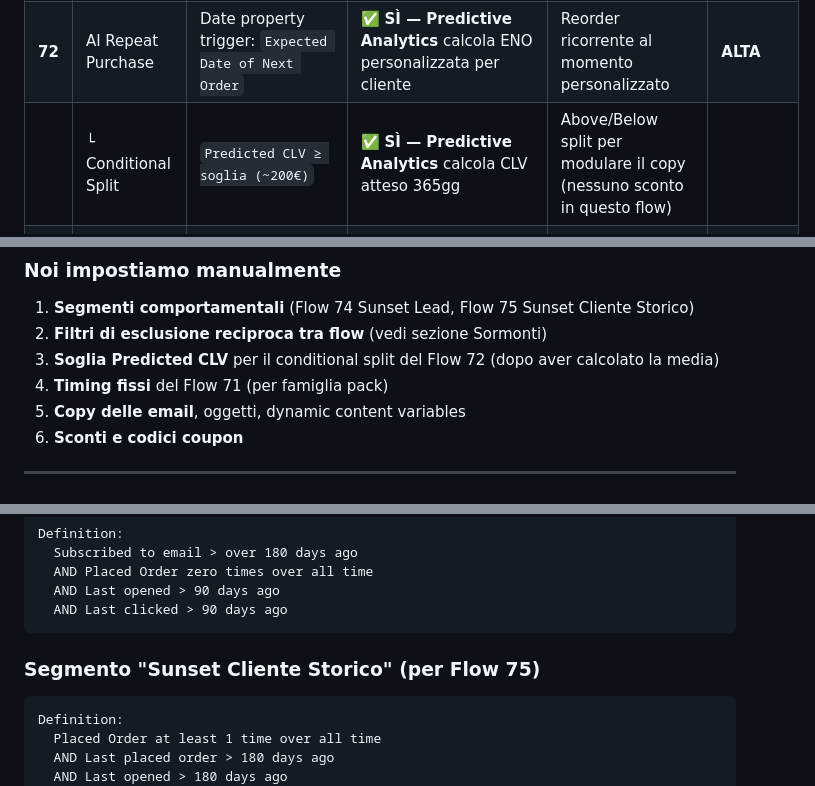
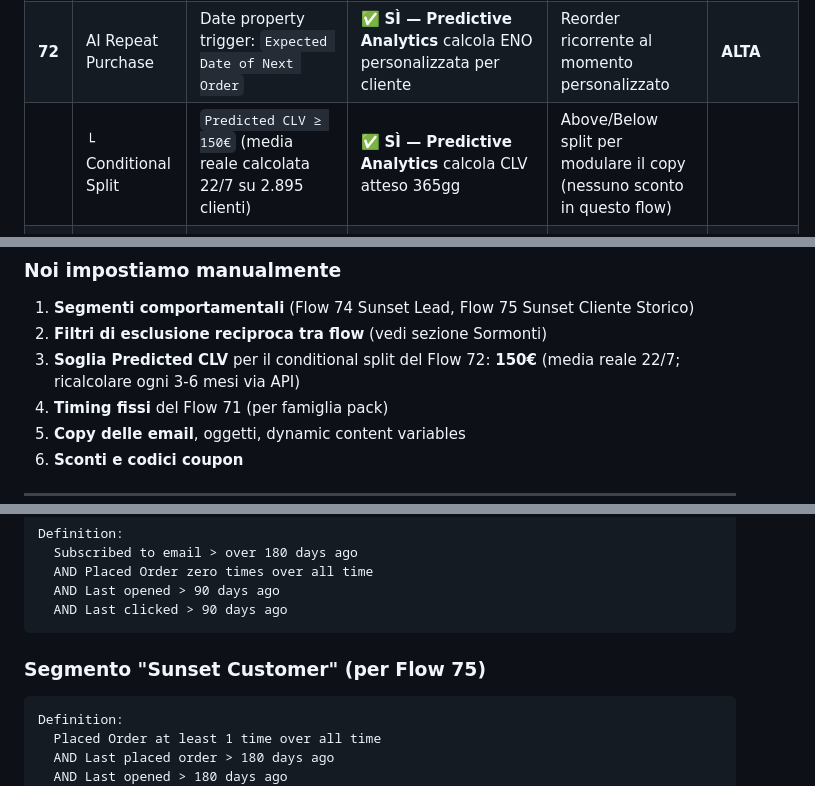
Before and after one commit to giavara/paleo, a Markdown page: automations/fase3/00-mappatura-fase3.md, 3 parts joined by grey strips. GitHub-like rendering.

````diff
--- a/automations/fase3/00-mappatura-fase3.md
+++ b/automations/fase3/00-mappatura-fase3.md
@@ -11,7 +11,7 @@ Documento di riferimento per l'architettura completa Fase 3 di Paleocomplex. Inc
 |---|------|-------------------------|-------------------|---------|----------|
 | **71** | First-Order Reorder | `Placed Order` + filter `Customer's Lifetime Number of Orders = 1` + conditional split famiglia SKU | ❌ NO — timing fisso per famiglia pack | Reorder primo cliente (rete di sicurezza pre-Predictive) | **ALTA** |
 | **72** | AI Repeat Purchase | Date property trigger: `Expected Date of Next Order` | ✅ **SÌ — Predictive Analytics** calcola ENO personalizzata per cliente | Reorder ricorrente al momento personalizzato | **ALTA** |
-| | └ Conditional Split | `Predicted CLV ≥ soglia (~200€)` | ✅ **SÌ — Predictive Analytics** calcola CLV atteso 365gg | Above/Below split per modulare il copy (nessuno sconto in questo flow) | |
+| | └ Conditional Split | `Predicted CLV ≥ 150€` (media reale calcolata 22/7 su 2.895 clienti) | ✅ **SÌ — Predictive Analytics** calcola CLV atteso 365gg | Above/Below split per modulare il copy (nessuno sconto in questo flow) | |
 | **73** | RFM Winback | Ingresso segmento `Current RFM group ∈ [At Risk, Needs Attention]` | ✅ **SÌ — RFM Automation** classifica i clienti in 6 gruppi ogni notte | Riattivazione clienti a rischio churn | **MEDIA** |
 | | └ Conditional Split | `Historic CLV > 300€` | ❌ NO — dato storico | Distinguere top spender persi da clienti medi | |
 | **74** | Sunset Lead | Ingresso segmento comportamentale (`Subscribed > 180gg` + `Placed Order = 0` + `Last Open > 90gg` + `Last Click > 90gg`) | ❌ NO — segmento comportamentale semplice | Igiene lista: sopprimere iscritti mai-clienti mai-attivi | BASSA |
@@ -75,7 +75,7 @@ Principio: **lo sconto cresce con la distanza del cliente, mai con la vicinanza*
 
 1. **Segmenti comportamentali** (Flow 74 Sunset Lead, Flow 75 Sunset Cliente Storico)
 2. **Filtri di esclusione reciproca tra flow** (vedi sezione Sormonti)
-3. **Soglia Predicted CLV** per il conditional split del Flow 72 (dopo aver calcolato la media)
+3. **Soglia Predicted CLV** per il conditional split del Flow 72: **150€** (media reale 22/7; ricalcolare ogni 3-6 mesi via API)
 4. **Timing fissi** del Flow 71 (per famiglia pack)
 5. **Copy delle email**, oggetti, dynamic content variables
 6. **Sconti e codici coupon**
@@ -207,7 +207,7 @@ Definition:
   AND Last clicked > 90 days ago
 ```
 
-### Segmento "Sunset Cliente Storico" (per Flow 75)
+### Segmento "Sunset Customer" (per Flow 75)
 
 ```
 Definition:
````
Also changed, not shown: other parts of automations/fase3/00-mappatura-fase3.md (+5 -5 lines), automations/fase3/72-ai-repeat-purchase.md (+13 -4 lines).
